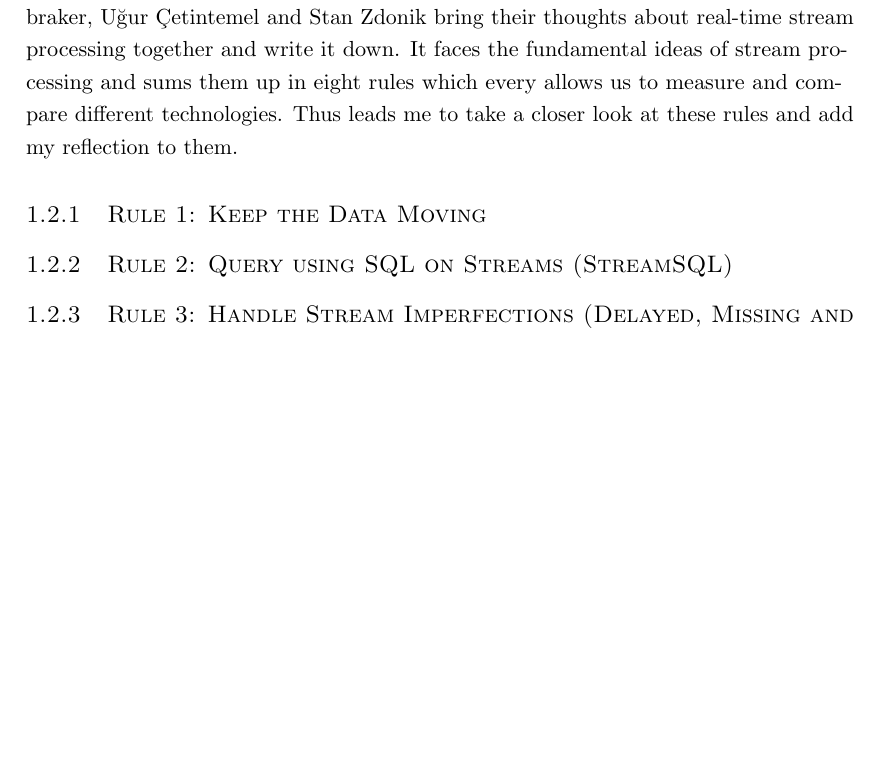
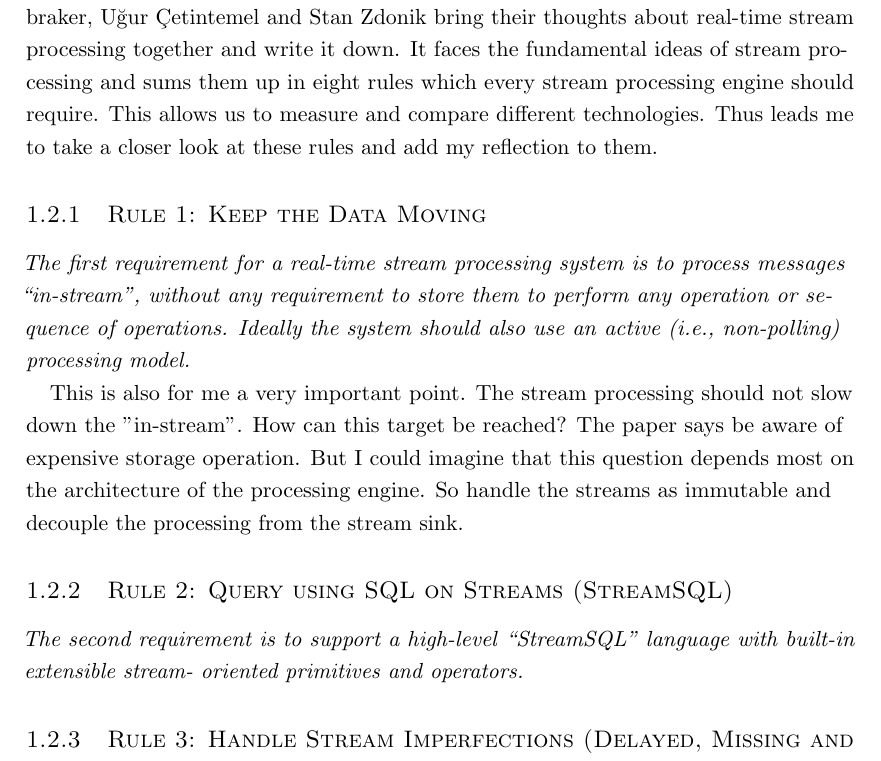
Before and after one commit to Murthy10/storm, a LaTeX thesis (doc/db_seminar.tex, which reads doc/chapters/chapter1.tex): part of page 10 of 17 before the commit and part of page 10 of 18 after it, cut so that both start at the same text, the shorter picture padded with empty space. Compiled offline with pdfLaTeX.

Commit message:
thoughts to rule 1

```diff
--- a/doc/chapters/chapter1.tex
+++ b/doc/chapters/chapter1.tex
@@ -83,16 +83,27 @@ Thus the requirements in such real time stream processing systems are ambitious
 \section{Eight Rules For Stream Procesing}
 In the paper "The 8 Requirements of Real-Time Stream Processing" Michael Stonebraker, Uğur Çetintemel and Stan Zdonik
 bring their thoughts about real-time stream processing together and write it down. It faces the fundamental ideas of stream processing
-and sums them up in eight rules which every allows us to measure and compare different technologies.
+and sums them up in eight rules which every stream processing engine should require.
+This allows us to measure and compare different technologies.
 Thus leads me to take a closer look at these rules and add my reflection to them.
 
 \subsection{Rule 1: Keep the Data Moving}
+\textit{The first requirement for a real-time stream processing
+        system is to process messages “in-stream”, without any
+        requirement to store them to perform any operation or
+        sequence of operations. Ideally the system should also use
+        an active (i.e., non-polling) processing model.}
 
-
+This is also for me a very important point. The stream processing should not slow down the "in-stream".
+How can this target be reached? The paper says be aware of expensive storage operation.
+But I could imagine that this question depends most on the architecture of the processing engine.
+So handle the streams as immutable and decouple the processing from the stream sink.
 
 
 \subsection{Rule 2: Query using SQL on Streams (StreamSQL)}
-
+\textit{The second requirement is to support a high-level
+        “StreamSQL” language with built-in extensible stream-
+        oriented primitives and operators.}
 
 \subsection{Rule 3: Handle Stream Imperfections (Delayed, Missing
 and Out-of-Order Data)}
```
Also changed, not shown: doc/db_seminar.pdf, doc/chapters/chapter1.tex (31 more changed lines).
